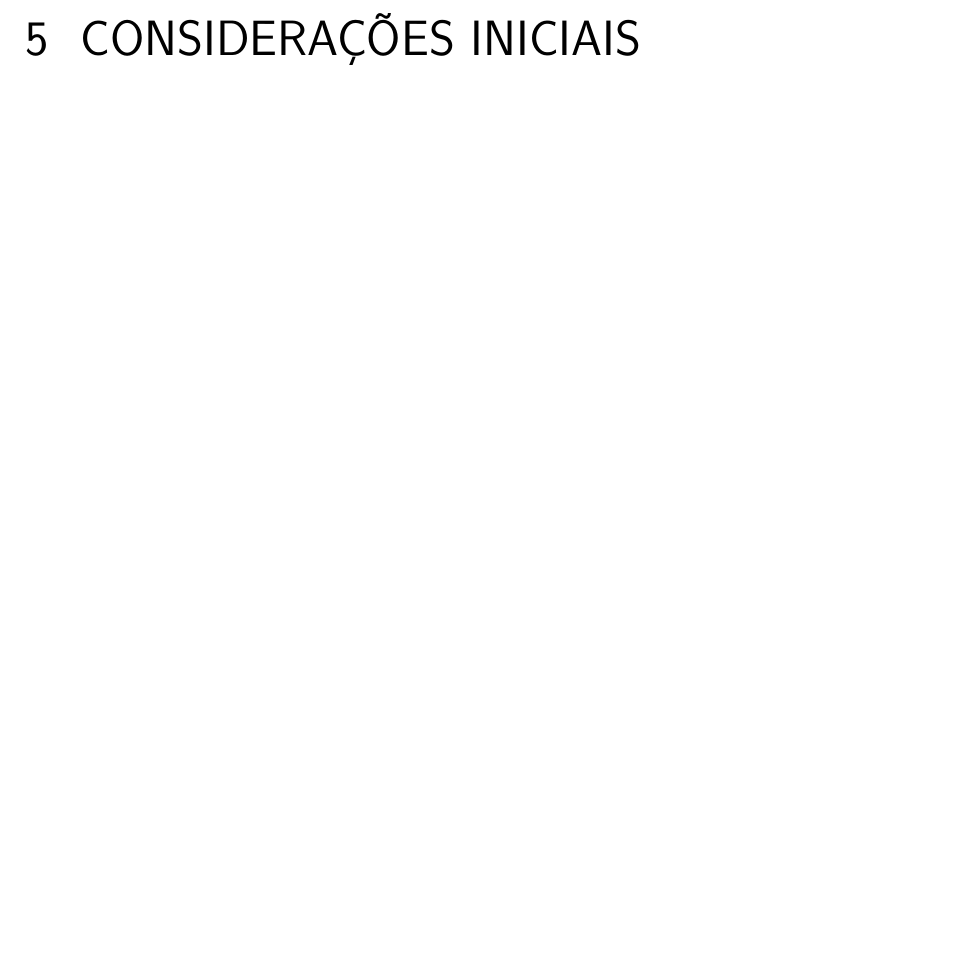
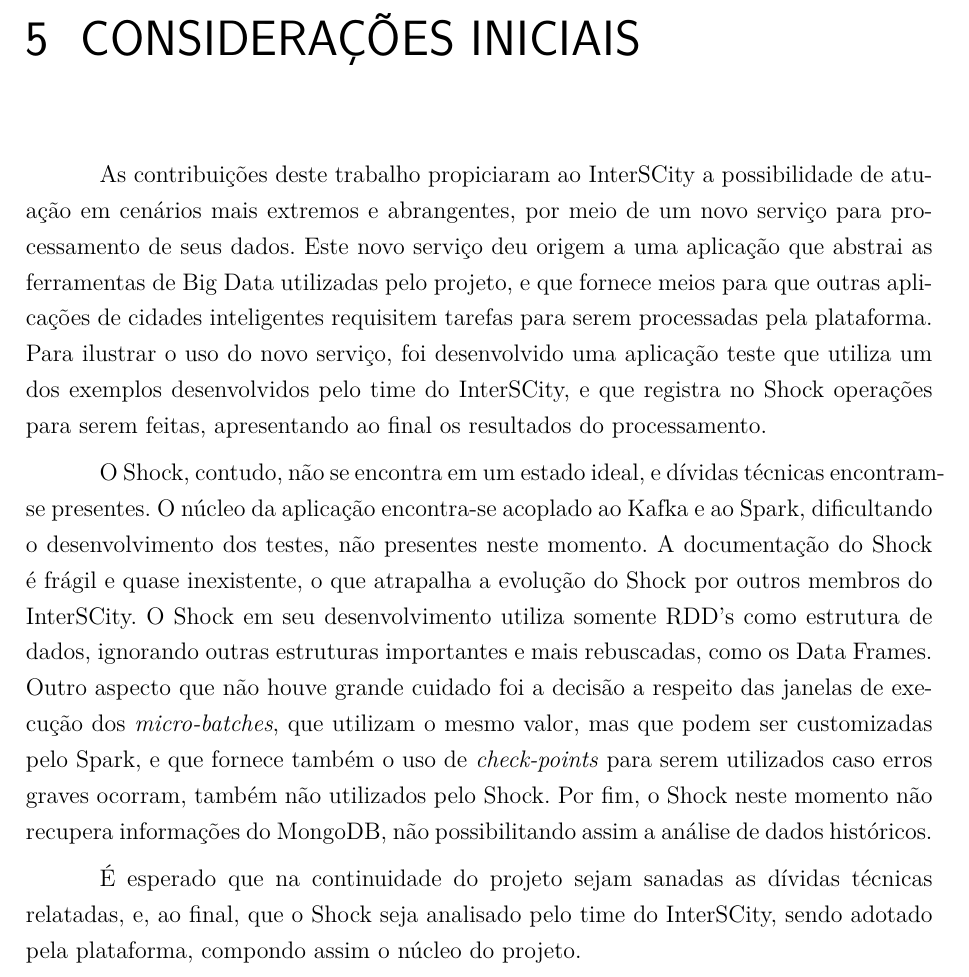
Before and after one commit to fga-unb/template-latex-tcc, a LaTeX thesis (tcc.tex, which reads editaveis/5_consideracoes.tex): part of page 37 of 47, cut so that both start at the same text, the shorter picture padded with empty space. Compiled offline with pdfLaTeX.

Commit message:
Final chapter
Signed-off-by: Dylan Guedes <djmgguedes@gmail.com>

```diff
--- a/editaveis/5_consideracoes.tex
+++ b/editaveis/5_consideracoes.tex
@@ -1,2 +1,30 @@
 \chapter{CONSIDERAÇÕES INICIAIS}
 \label{chapter:final}
+
+As contribuições deste trabalho propiciaram ao InterSCity a possibilidade de
+atuação em cenários mais extremos e abrangentes, por meio de um novo serviço
+para processamento de seus dados. Este novo serviço deu origem a uma aplicação
+que abstrai as ferramentas de Big Data utilizadas pelo projeto, e que fornece
+meios para que outras aplicações de cidades inteligentes requisitem tarefas para
+serem processadas pela plataforma. Para ilustrar o uso do novo serviço, foi
+desenvolvido uma aplicação teste que utiliza um dos exemplos desenvolvidos
+pelo time do InterSCity, e que registra no Shock operações para serem feitas,
+apresentando ao final os resultados do processamento.
+
+O Shock, contudo, não se encontra em um estado ideal, e dívidas técnicas
+encontram-se presentes. O núcleo da aplicação encontra-se acoplado ao Kafka e
+ao Spark, dificultando o desenvolvimento dos testes, não presentes neste
+momento. A documentação do Shock é frágil e quase inexistente, o que atrapalha
+a evolução do Shock por outros membros do InterSCity. O Shock em seu
+desenvolvimento utiliza somente RDD's como estrutura de dados, ignorando outras
+estruturas importantes e mais rebuscadas, como os Data Frames. Outro aspecto
+que não houve grande cuidado foi a decisão a respeito das janelas de execução
+dos \textit{micro-batches}, que utilizam o mesmo valor, mas que podem ser
+customizadas pelo Spark, e que fornece também o uso de \textit{check-points}
+para serem utilizados caso erros graves ocorram, também não utilizados  pelo
+Shock. Por fim, o Shock neste momento não recupera informações do MongoDB,
+não possibilitando assim a análise de dados históricos.
+
+É esperado que na continuidade do projeto sejam sanadas as dívidas técnicas
+relatadas, e, ao final, que o Shock seja analisado pelo time do InterSCity,
+sendo adotado pela plataforma, compondo assim o núcleo do projeto.
```
